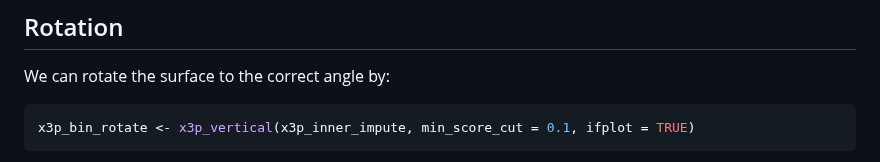
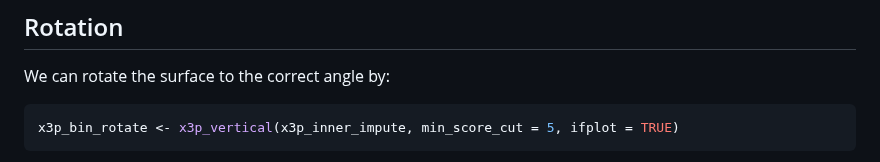
Before and after one commit to YuhangTom/wire, a Markdown page: README.md, the part around the change. GitHub-like rendering.

Commit message:
Fewer hough lines

````diff
--- a/README.md
+++ b/README.md
@@ -118,7 +118,7 @@ x3p_inner_impute
 We can rotate the surface to the correct angle by:
 
 ``` r
-x3p_bin_rotate <- x3p_vertical(x3p_inner_impute, min_score_cut = 0.1, ifplot = TRUE)
+x3p_bin_rotate <- x3p_vertical(x3p_inner_impute, min_score_cut = 5, ifplot = TRUE)
 ```
 
 <img src="man/figures/README-rotate-1.png" width="100%" /><img src="man/figures/README-rotate-2.png" width="100%" /><img src="man/figures/README-rotate-3.png" width="100%" /><img src="man/figures/README-rotate-4.png" width="100%" />
````
Also changed, not shown: man/figures/README-rotate-1.png, man/figures/README-rotate-3.png, 1 other file.
